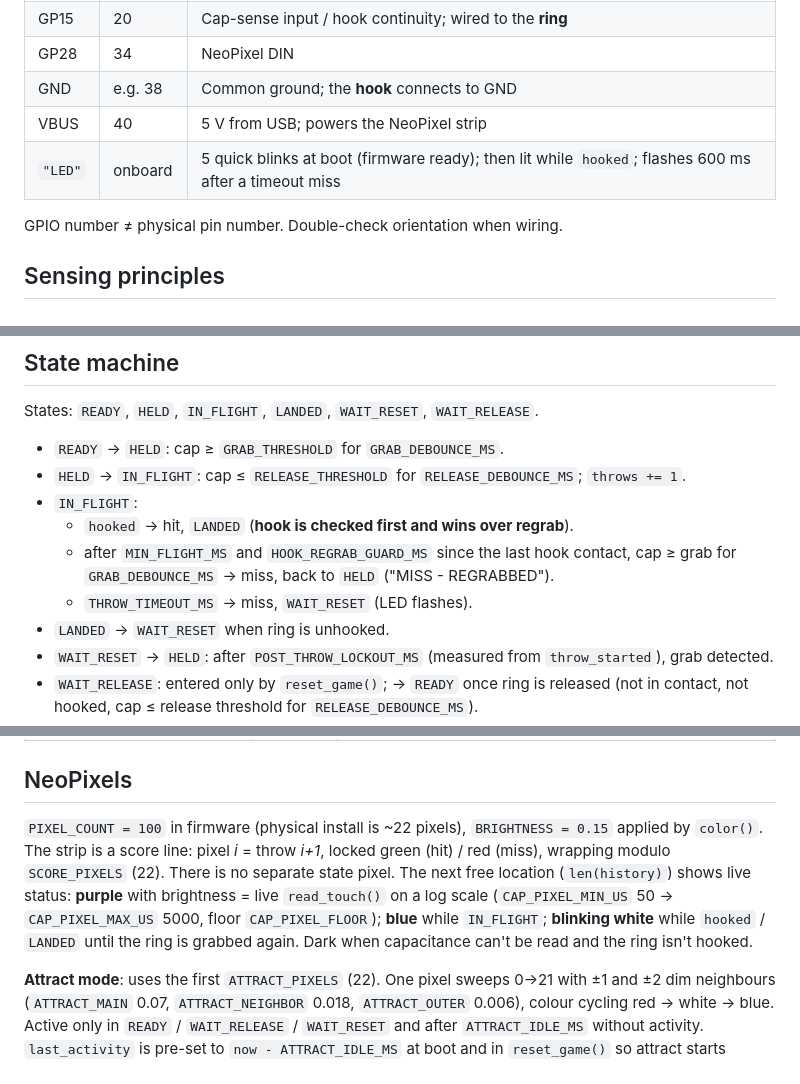
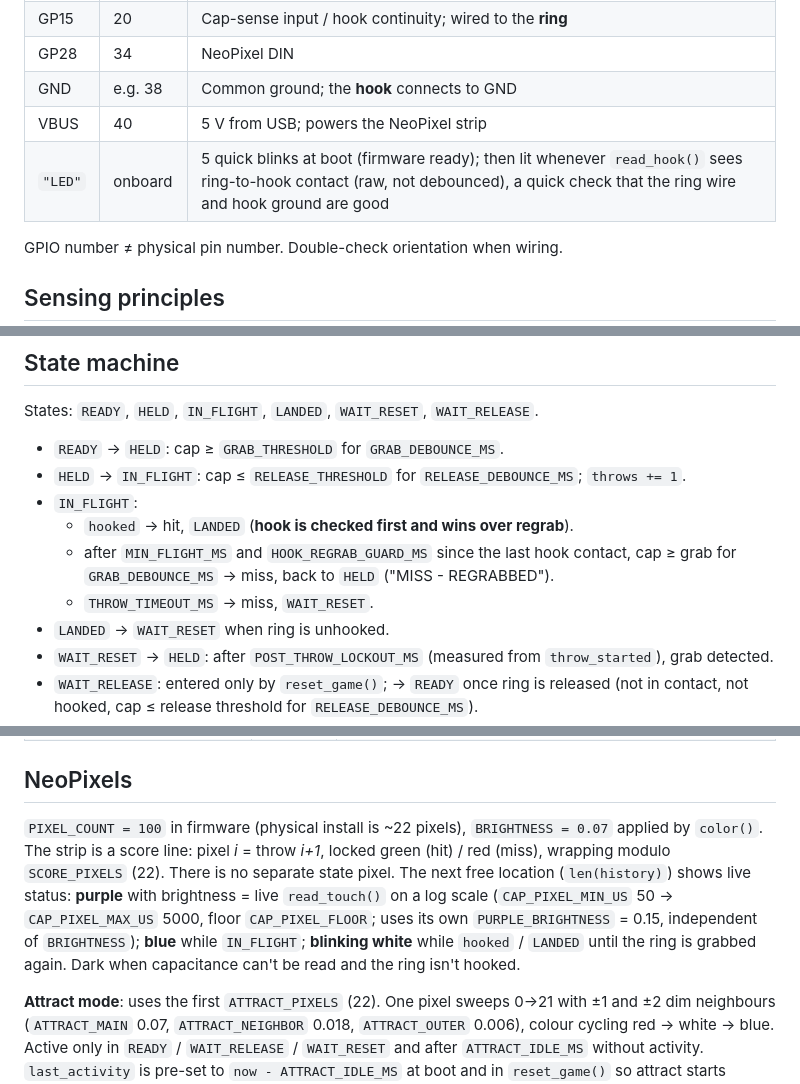
Before and after one commit to mampersat/ringthebullweb, a Markdown page: CLAUDE.md, 3 parts joined by grey strips. Drawn GitHub-style.

```diff
--- a/CLAUDE.md
+++ b/CLAUDE.md
@@ -33,7 +33,7 @@ Note `read_touch()` itself blocks ~10 ms (discharge delay), so the real loop per
 | GP28 | 34 | NeoPixel DIN |
 | GND | e.g. 38 | Common ground; the **hook** connects to GND |
 | VBUS | 40 | 5 V from USB; powers the NeoPixel strip |
-| `"LED"` | onboard | 5 quick blinks at boot (firmware ready); then lit while `hooked`; flashes 600 ms after a timeout miss |
+| `"LED"` | onboard | 5 quick blinks at boot (firmware ready); then lit whenever `read_hook()` sees ring-to-hook contact (raw, not debounced), a quick check that the ring wire and hook ground are good |
 
 GPIO number ≠ physical pin number. Double-check orientation when wiring.
 
@@ -52,7 +52,7 @@ States: `READY`, `HELD`, `IN_FLIGHT`, `LANDED`, `WAIT_RESET`, `WAIT_RELEASE`.
 - `IN_FLIGHT`:
   - `hooked` → hit, `LANDED` (**hook is checked first and wins over regrab**).
   - after `MIN_FLIGHT_MS` and `HOOK_REGRAB_GUARD_MS` since the last hook contact, cap ≥ grab for `GRAB_DEBOUNCE_MS` → miss, back to `HELD` ("MISS - REGRABBED").
-  - `THROW_TIMEOUT_MS` → miss, `WAIT_RESET` (LED flashes).
+  - `THROW_TIMEOUT_MS` → miss, `WAIT_RESET`.
 - `LANDED` → `WAIT_RESET` when ring is unhooked.
 - `WAIT_RESET` → `HELD`: after `POST_THROW_LOCKOUT_MS` (measured from `throw_started`), grab detected.
 - `WAIT_RELEASE`: entered only by `reset_game()`; → `READY` once ring is released (not in contact, not hooked, cap ≤ release threshold for `RELEASE_DEBOUNCE_MS`).
@@ -80,7 +80,7 @@ States: `READY`, `HELD`, `IN_FLIGHT`, `LANDED`, `WAIT_RESET`, `WAIT_RELEASE`.
 
 ## NeoPixels
 
-`PIXEL_COUNT = 100` in firmware (physical install is ~22 pixels), `BRIGHTNESS = 0.15` applied by `color()`. The strip is a score line: pixel *i* = throw *i+1*, locked green (hit) / red (miss), wrapping modulo `SCORE_PIXELS` (22). There is no separate state pixel. The next free location (`len(history)`) shows live status: **purple** with brightness = live `read_touch()` on a log scale (`CAP_PIXEL_MIN_US` 50 → `CAP_PIXEL_MAX_US` 5000, floor `CAP_PIXEL_FLOOR`); **blue** while `IN_FLIGHT`; **blinking white** while `hooked` / `LANDED` until the ring is grabbed again. Dark when capacitance can't be read and the ring isn't hooked.
+`PIXEL_COUNT = 100` in firmware (physical install is ~22 pixels), `BRIGHTNESS = 0.07` applied by `color()`. The strip is a score line: pixel *i* = throw *i+1*, locked green (hit) / red (miss), wrapping modulo `SCORE_PIXELS` (22). There is no separate state pixel. The next free location (`len(history)`) shows live status: **purple** with brightness = live `read_touch()` on a log scale (`CAP_PIXEL_MIN_US` 50 → `CAP_PIXEL_MAX_US` 5000, floor `CAP_PIXEL_FLOOR`; uses its own `PURPLE_BRIGHTNESS` = 0.15, independent of `BRIGHTNESS`); **blue** while `IN_FLIGHT`; **blinking white** while `hooked` / `LANDED` until the ring is grabbed again. Dark when capacitance can't be read and the ring isn't hooked.
 
 **Attract mode**: uses the first `ATTRACT_PIXELS` (22). One pixel sweeps 0→21 with ±1 and ±2 dim neighbours (`ATTRACT_MAIN` 0.07, `ATTRACT_NEIGHBOR` 0.018, `ATTRACT_OUTER` 0.006), colour cycling red → white → blue. Active only in `READY` / `WAIT_RELEASE` / `WAIT_RESET` and after `ATTRACT_IDLE_MS` without activity. `last_activity` is pre-set to `now - ATTRACT_IDLE_MS` at boot and in `reset_game()` so attract starts immediately. The ±2 pixels at 0.6% quantize to ~1/255 and may be invisible.
 
```
Also changed, not shown: README.md (+3 -3 lines), images/22 pixel version deployed.jpg (added), 1 other file.
